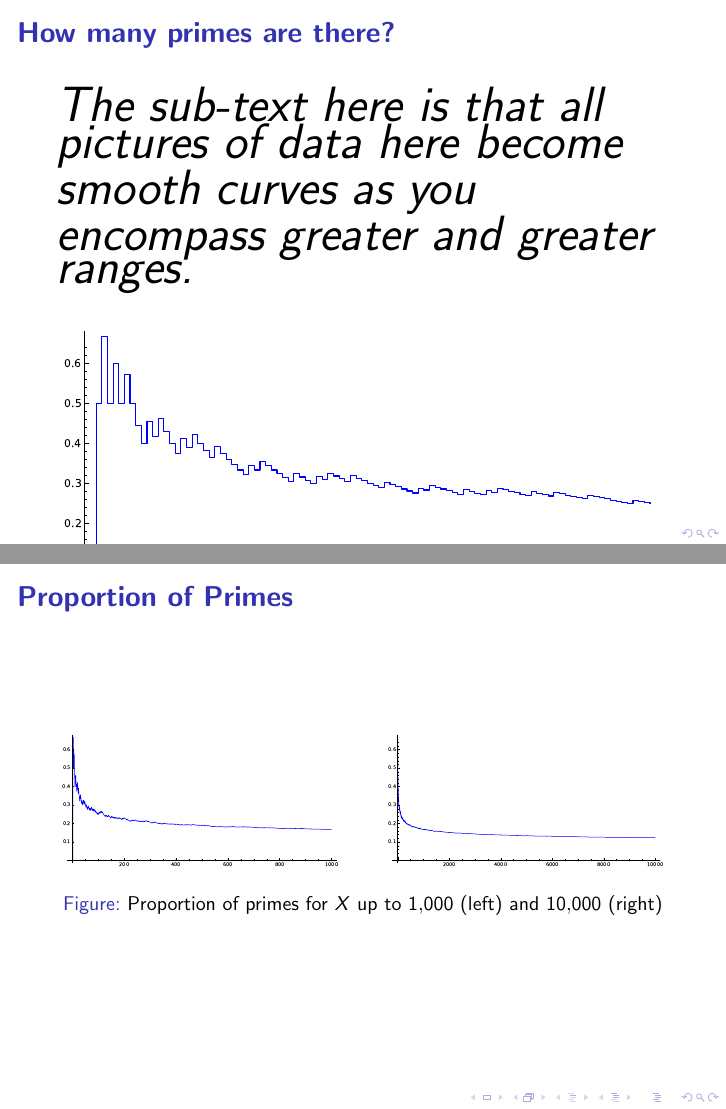
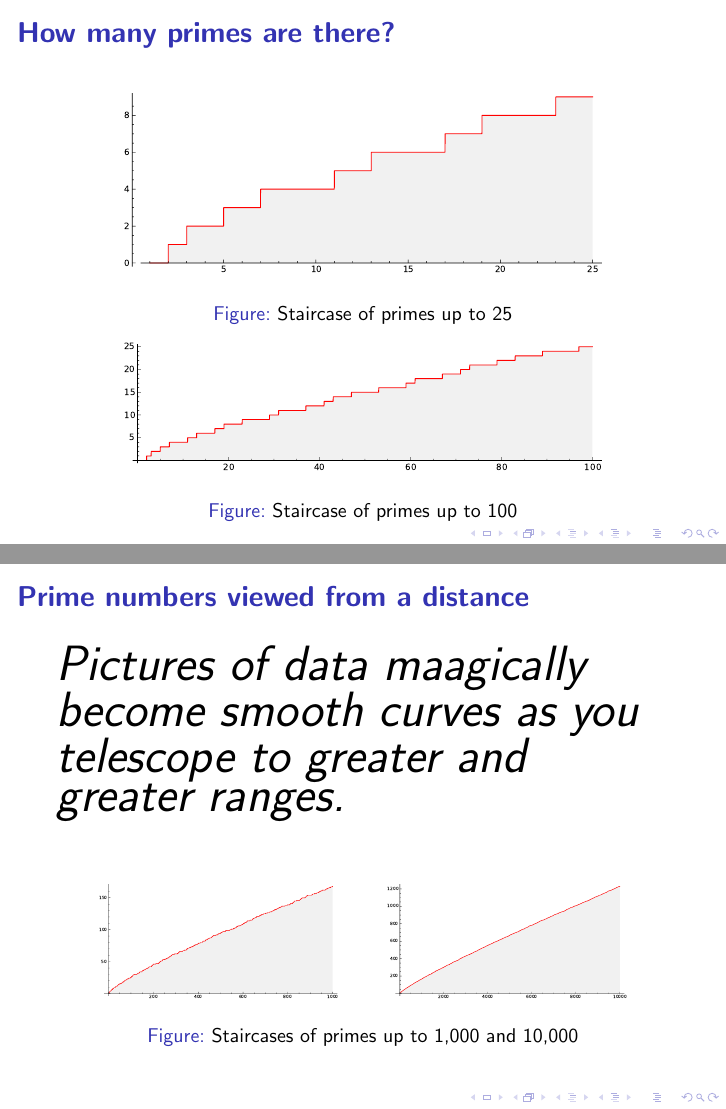
Before and after one commit to williamstein/rh, LaTeX slides (rh/slides.tex): pages 18 and 19 of 19 before the commit and pages 18 and 19 of 20 after it, joined at a grey line. Compiled offline with pdfLaTeX.

Commit message:
auto-commit

```diff
--- a/rh/slides.tex
+++ b/rh/slides.tex
@@ -310,14 +310,27 @@ $10^{8}$ & 440312 & 440257 & 768752 & 334180 & 878 & 0\\\hline
 
 \begin{frame}\frametitle{\bf How many primes are there?}
 \vskip20pt
- {\Huge{\it The sub-text here is that all pictures of data here become smooth curves as you encompass greater and greater ranges.}}
-\vskip20pt
-\ill{proportion_primes_100}{1}{Graph of the proportion of primes up to $X$ for each integer $X\leq 100$}
+
+
+\ill{prime_pi_25_aspect1}{.8}{Staircase of primes up to 25\label{fig:staircase25}}
+\ill{prime_pi_100_aspect1}{.8}{Staircase of primes up to 100\label{fig:staircase100a}}
 
 \end{frame}
 
 
-\begin{frame}\frametitle{\bf Proportion of Primes}
+\begin{frame}\frametitle{\bf Prime numbers viewed from a distance}
+\vskip10pt
+ {\Huge{\it Pictures of data maagically become smooth curves as you telescope to greater and greater ranges.}}
+\vskip20pt
+
+
+\illtwo{prime_pi_1000}{prime_pi_10000}{0.4}{Staircases of primes up to 1,000 and 10,000\label{fig:staircases2}}
+\end{frame}
+
+
+\begin{frame}\frametitle{\bf Proportion of Primes}\vskip10pt
+\ill{proportion_primes_100}{1}{Graph of the proportion of primes up to $X$ for each integer $X\leq 100$}
+
 
 \illtwo{proportion_primes_1000}{proportion_primes_10000}{0.46}{Proportion of primes for $X$ up to $1{,}000$ (left) and $10{,}000$ (right)}
 \end{frame} \end{document}
```
